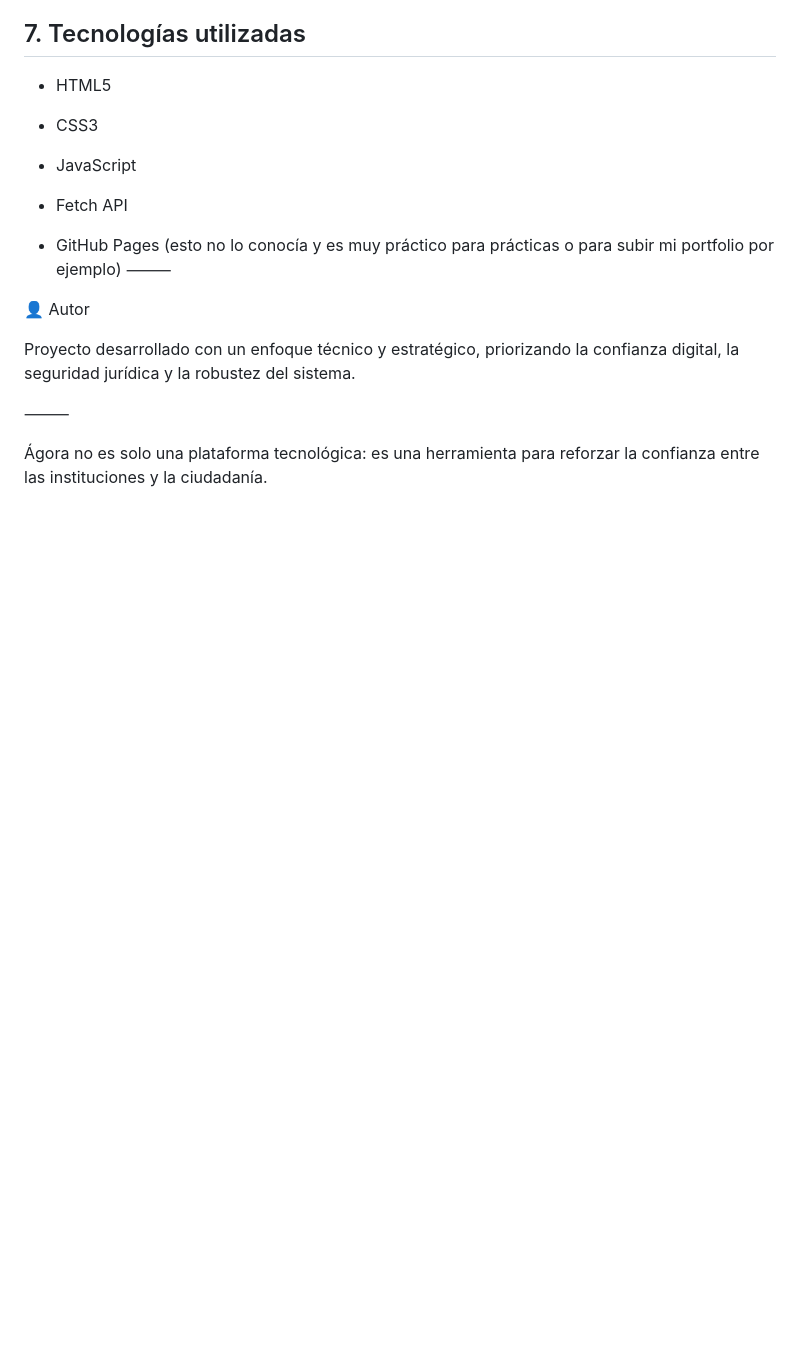
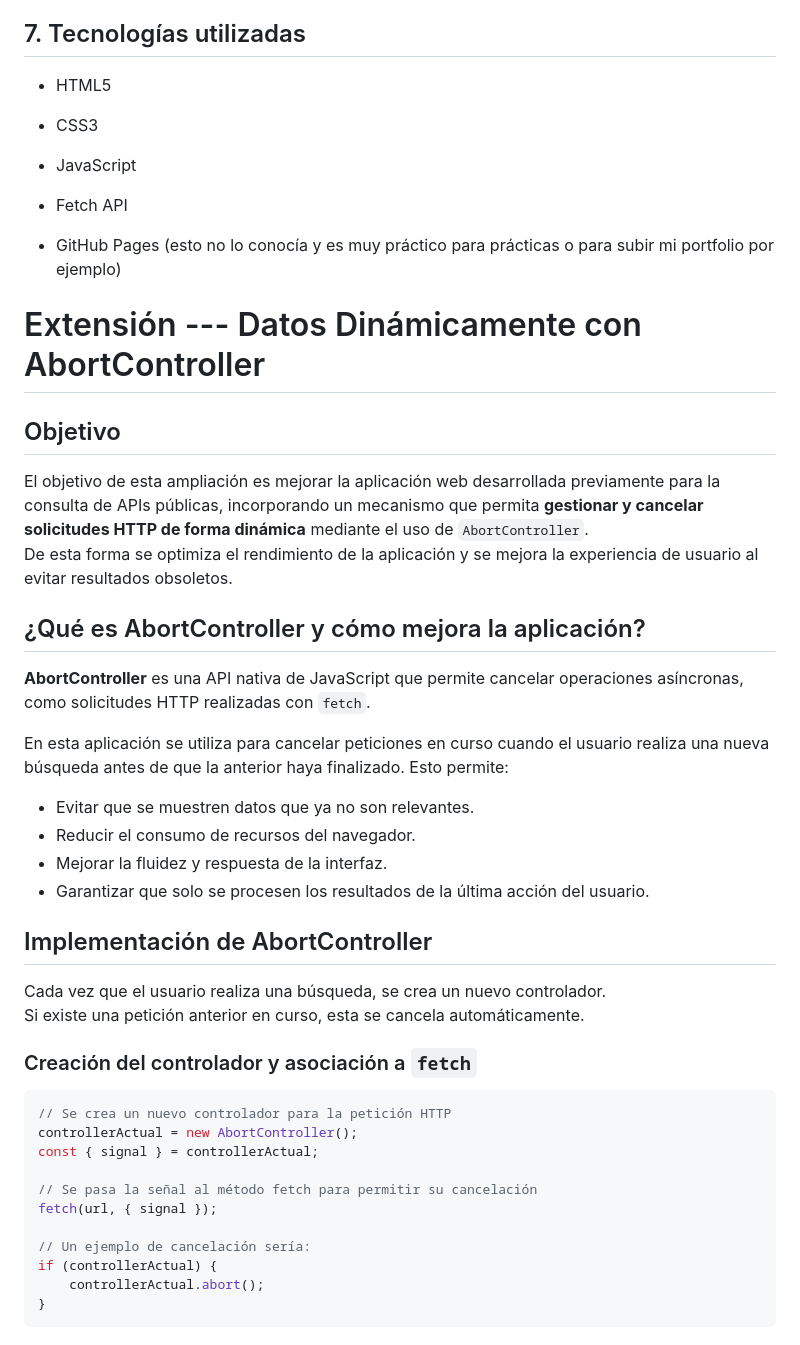
Before and after one commit to Onyx2006/CryptoApp, a Markdown page: README.md, the part around one of its changes. GitHub-like rendering; blank space fills up the shorter version.

Commit message:
Extend README.md for explain the new changes

````diff
--- a/README.md
+++ b/README.md
@@ -90,12 +90,42 @@ https://Onyx2006.github.io/CryptoApp
 - Fetch API
 
 - GitHub Pages (esto no lo conocía y es muy práctico para prácticas o para subir mi portfolio por ejemplo)
-⸻
 
-👤 Autor
 
-Proyecto desarrollado con un enfoque técnico y estratégico, priorizando la confianza digital, la seguridad jurídica y la robustez del sistema.
 
-⸻
 
-Ágora no es solo una plataforma tecnológica: es una herramienta para reforzar la confianza entre las instituciones y la ciudadanía.
+# Extensión --- Datos Dinámicamente con AbortController
+
+## Objetivo
+El objetivo de esta ampliación es mejorar la aplicación web desarrollada previamente para la consulta de APIs públicas, incorporando un mecanismo que permita **gestionar y cancelar solicitudes HTTP de forma dinámica** mediante el uso de `AbortController`.
+De esta forma se optimiza el rendimiento de la aplicación y se mejora la experiencia de usuario al evitar resultados obsoletos.
+
+## ¿Qué es AbortController y cómo mejora la aplicación?
+**AbortController** es una API nativa de JavaScript que permite cancelar operaciones asíncronas, como solicitudes HTTP realizadas con `fetch`.
+
+En esta aplicación se utiliza para cancelar peticiones en curso cuando el usuario realiza una nueva búsqueda antes de que la anterior haya finalizado. Esto permite:
+- Evitar que se muestren datos que ya no son relevantes.
+- Reducir el consumo de recursos del navegador.
+- Mejorar la fluidez y respuesta de la interfaz.
+- Garantizar que solo se procesen los resultados de la última acción del usuario.
+
+## Implementación de AbortController
+Cada vez que el usuario realiza una búsqueda, se crea un nuevo controlador.
+Si existe una petición anterior en curso, esta se cancela automáticamente.
+
+### Creación del controlador y asociación a `fetch`
+```js
+// Se crea un nuevo controlador para la petición HTTP
+controllerActual = new AbortController();
+const { signal } = controllerActual;
+
+// Se pasa la señal al método fetch para permitir su cancelación
+fetch(url, { signal });
+
+// Un ejemplo de cancelación sería:
+if (controllerActual) {
+    controllerActual.abort();
+}
+```
+
+
````
Also changed, not shown: other parts of README.md (+15 -0 lines).
